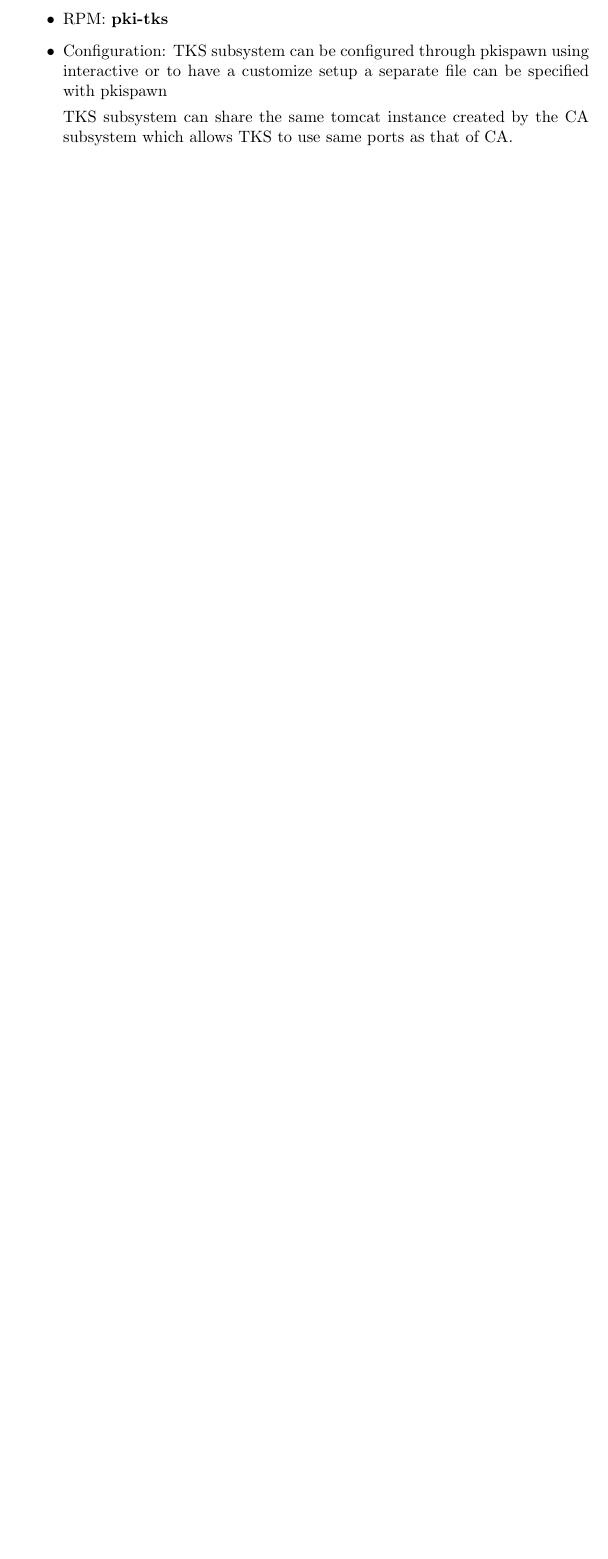
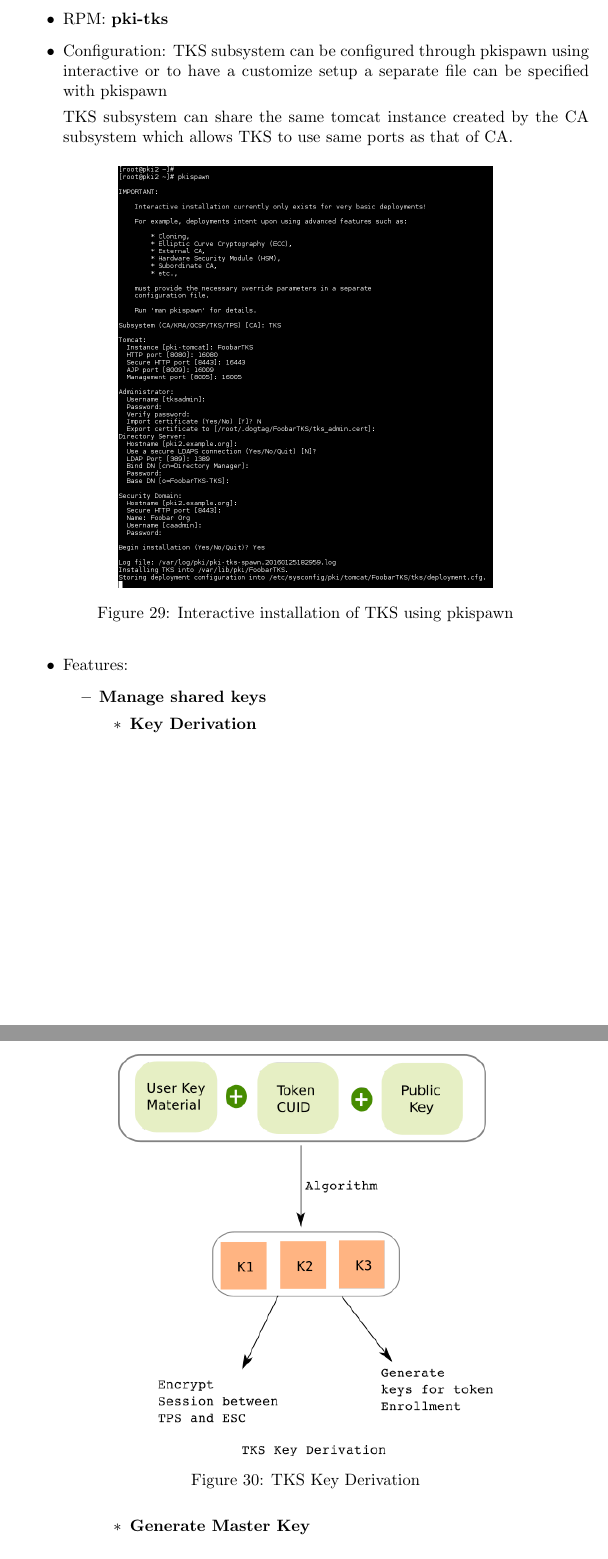
Before and after one commit to mrniranjan/pkiworkshop, a LaTeX document (training.tex): part of page 41 of 41 before the commit and two parts of pages 41 and 42 of 42 after it, the two joined at a grey line, cut so that both start at the same text, the shorter picture padded with empty space. Compiled offline with pdfLaTeX.

Commit message:
Add info regarding tks,tps
Signed-off-by: Niranjan Mallapadi <mrniranjan@redhat.com>

```diff
--- a/training.tex
+++ b/training.tex
@@ -1506,6 +1506,24 @@
 
             TKS subsystem can share the same tomcat instance created by the CA subsystem which allows
             TKS to use same ports as that of CA.
+            \begin{figure}[H]
+                \centering
+                \includegraphics[width=80mm]{pkispawn-tks.png}
+                \caption{Interactive installation of TKS using pkispawn}
+            \end{figure}
+        \item Features:
+            \begin{itemize}
+                \item \textbf{Manage shared keys}
+                    \begin{itemize}
+                        \item \textbf{Key Derivation}
+                            \begin{figure}[H]
+                                \centering
+                                \includegraphics[width=80mm]{tks-key-derivation.png}
+                                \caption{TKS Key Derivation}
+                            \end{figure}
+                        \item \textbf{Generate Master Key}
+                    \end{itemize}
+            \end{itemize}
     \end{itemize}
 \subsubsection{Token Processing Service}
 \bibliography{references}
```
Also changed, not shown: pkispawn-tks.png (added), tks-key-derivation.png (added), training.pdf.
